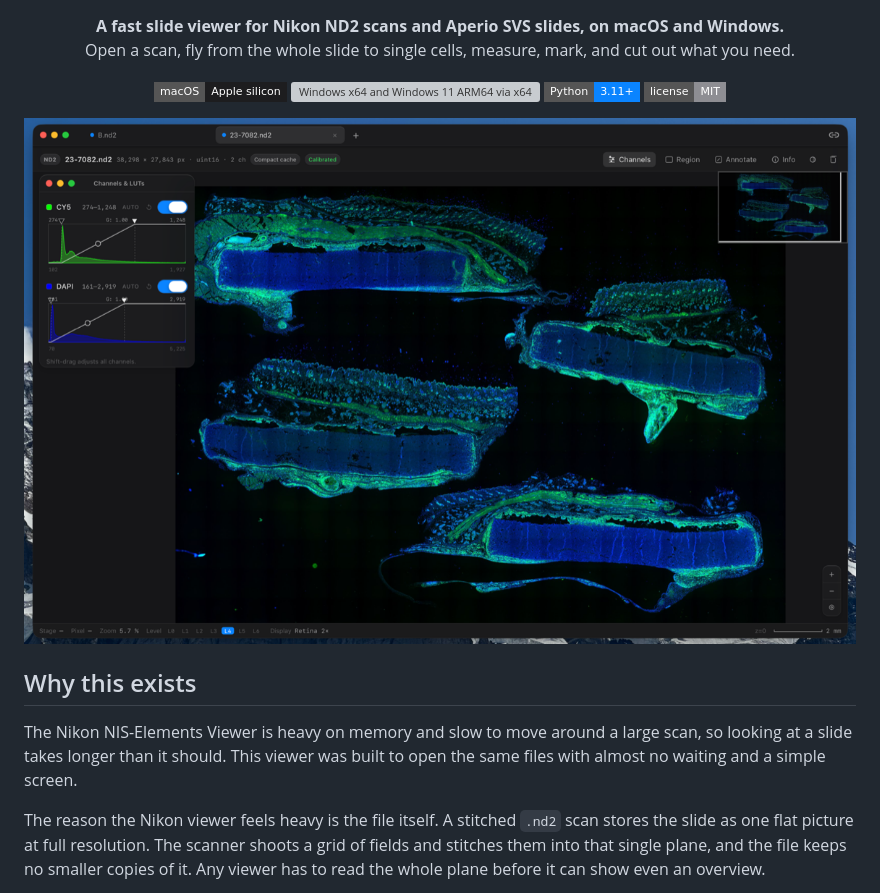
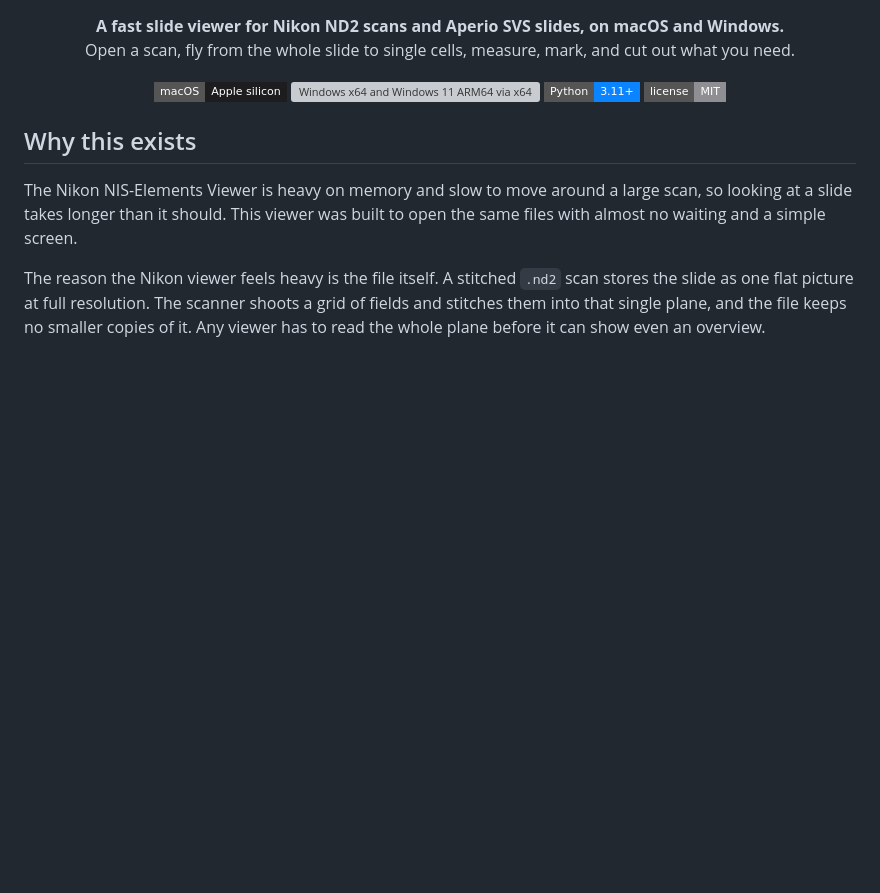
Before and after one commit to myunghyunj/nd2wsi-viewer, a Markdown page: README.md, the part around the change. Drawn GitHub-style; badges without logos; blank space fills up the shorter version; grey boxes are pictures that could not be loaded.

```diff
--- a/README.md
+++ b/README.md
@@ -31,7 +31,6 @@
   <img src="https://img.shields.io/badge/license-MIT-8E8E93?style=flat-square" alt="MIT">
 </p>
 
-![A stitched Nikon scan open in nd2wsi-viewer](docs/overview-slide.png)
 
 ## Why this exists
 
```
